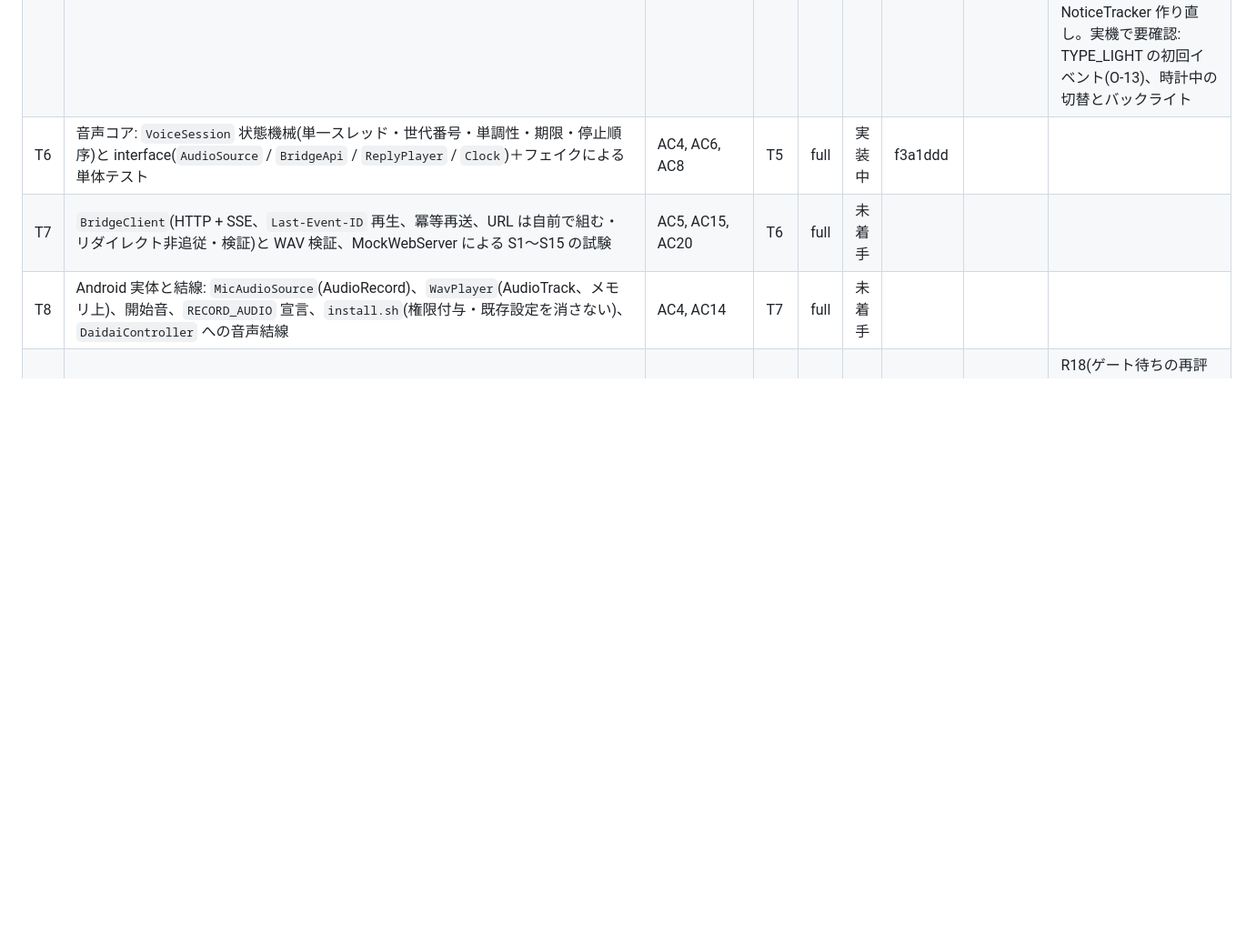
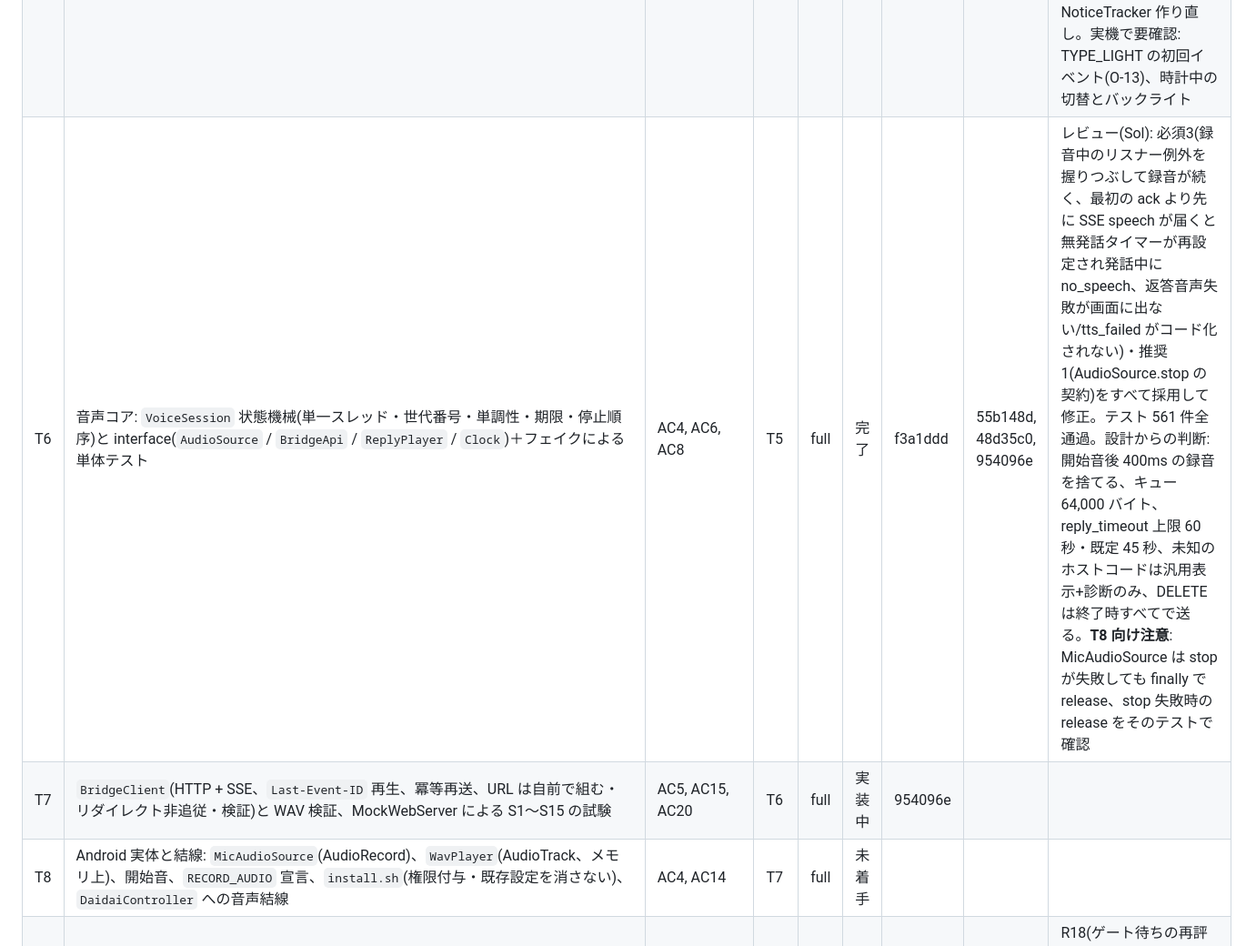
Before and after one commit to ysogabe/miharashi-panel, a Markdown page: docs/daidai-screen/tasks.md, the part around the change. Shown at 91% size. GitHub-like rendering; blank space fills up the shorter version.

Commit message:
tasks: T6 完了、T7 開始
Co-Authored-By: Claude Sonnet 5.5 <noreply@anthropic.com>

```diff
--- a/docs/daidai-screen/tasks.md
+++ b/docs/daidai-screen/tasks.md
@@ -15,8 +15,8 @@
 | T3 | ページ: `SwipeDecision` / `PageController` / `PagerLayout`、`PanelView.idleSuspended`・`gestureSwallowed`、`PanelActivity` の載せ替え、空の B。A の回帰を最優先 | AC1, AC2, AC3 | T1 | full | 完了 | 78d80b8 | 239fa40 | レビュー(Sol): 指摘なし。テスト 275 件全通過。設計からの変更: アニメーションは注入時計の時間ベース、端の引っ張りでも奪う、アニメーション中の DOWN は UP まで無視 等。**実機は未確認**(実機のアプリと署名が違い debug APK を入れられない → 利用者判断待ち)。R-3(システムジェスチャ除外)・スワイプの感触は実機要確認 |
 | T4 | B の画面: `DaidaiLayout` / `DaidaiView` / `DaidaiUiState` / `AvatarAssets`、未設定の案内、通知カード、状態チップ、マイク使用中表示 | AC6(描画), AC13(表示) | T3 | full | 完了 | 239fa40 | 8b8b5cd, 84c24ce | レビュー(Sol): 必須1(権限付与の adb コマンドが途中で改行されていた)・推奨2(絵文字の途中分断、再描画抑止テストの実体)・参考1(VoiceState は表示用と明記)をすべて採用して修正。テスト 335 件全通過。書記素クラスタは java.text.BreakIterator が JDK 17 で国旗・肌色・ZWJ を分けるため純 Kotlin の Graphemes.kt で実装(最終の全体レビューで再確認する)。アバターはプレースホルダ(Canvas 描画)、本物の絵は利用者の用意待ち(O-6)|
 | T5 | 自動切替の結線: `DaidaiController`(KioskSync→NoticeTracker→AutoSwitchPolicy→PageController)、時計中の `wake()`、設定画面の「だいだい連携」節と診断表示、照度購読条件、接続テストの枠 | AC9, AC11, AC12, AC13(接続テスト) | T2, T4 | full | 完了 | 84c24ce | 5379b04, f3a1ddd | レビュー(Sol): 必須2(不正なトークンで例外が漏れ秘密が logcat に出る可能性、接続テストの全体時間ガードがヘッダ待ちに効かない)をどちらも採用して修正。T2 の推奨2件も実施済み。テスト 425 件全通過(自分でも再実行して確認)。設計からの変更: PageListener.onIdle 追加、照度購読が既定で有効(daidai_auto_switch 既定 true)、トークンは可視 ASCII に限定、エンドポイント変更で NoticeTracker 作り直し。実機で要確認: TYPE_LIGHT の初回イベント(O-13)、時計中の切替とバックライト |
-| T6 | 音声コア: `VoiceSession` 状態機械(単一スレッド・世代番号・単調性・期限・停止順序)と interface(`AudioSource` / `BridgeApi` / `ReplyPlayer` / `Clock`)＋フェイクによる単体テスト | AC4, AC6, AC8 | T5 | full | 実装中 | f3a1ddd | | |
-| T7 | `BridgeClient`(HTTP + SSE、`Last-Event-ID` 再生、冪等再送、URL は自前で組む・リダイレクト非追従・検証)と WAV 検証、MockWebServer による S1〜S15 の試験 | AC5, AC15, AC20 | T6 | full | 未着手 | | | |
+| T6 | 音声コア: `VoiceSession` 状態機械(単一スレッド・世代番号・単調性・期限・停止順序)と interface(`AudioSource` / `BridgeApi` / `ReplyPlayer` / `Clock`)＋フェイクによる単体テスト | AC4, AC6, AC8 | T5 | full | 完了 | f3a1ddd | 55b148d, 48d35c0, 954096e | レビュー(Sol): 必須3(録音中のリスナー例外を握りつぶして録音が続く、最初の ack より先に SSE speech が届くと無発話タイマーが再設定され発話中に no_speech、返答音声失敗が画面に出ない/tts_failed がコード化されない)・推奨1(AudioSource.stop の契約)をすべて採用して修正。テスト 561 件全通過。設計からの判断: 開始音後 400ms の録音を捨てる、キュー 64,000 バイト、reply_timeout 上限 60 秒・既定 45 秒、未知のホストコードは汎用表示+診断のみ、DELETE は終了時すべてで送る。**T8 向け注意**: MicAudioSource は stop が失敗しても finally で release、stop 失敗時の release をそのテストで確認 |
+| T7 | `BridgeClient`(HTTP + SSE、`Last-Event-ID` 再生、冪等再送、URL は自前で組む・リダイレクト非追従・検証)と WAV 検証、MockWebServer による S1〜S15 の試験 | AC5, AC15, AC20 | T6 | full | 実装中 | 954096e | | |
 | T8 | Android 実体と結線: `MicAudioSource`(AudioRecord)、`WavPlayer`(AudioTrack、メモリ上)、開始音、`RECORD_AUDIO` 宣言、`install.sh`(権限付与・既存設定を消さない)、`DaidaiController` への音声結線 | AC4, AC14 | T7 | full | 未着手 | | | |
 | T9 | 仕上げ: 未読チップ(R17)、文書(`DESIGN.md` / `USAGE.md` / `IDLE_CLOCK.md` / `README.md`) | AC16 | T8 | full | 未着手 | | | R18(ゲート待ちの再評価・AC17)は設計 O-9 の推奨どおり初版では見送り。R19 は初版範囲外。R20(AC18)は T2 に含める |
 
```
